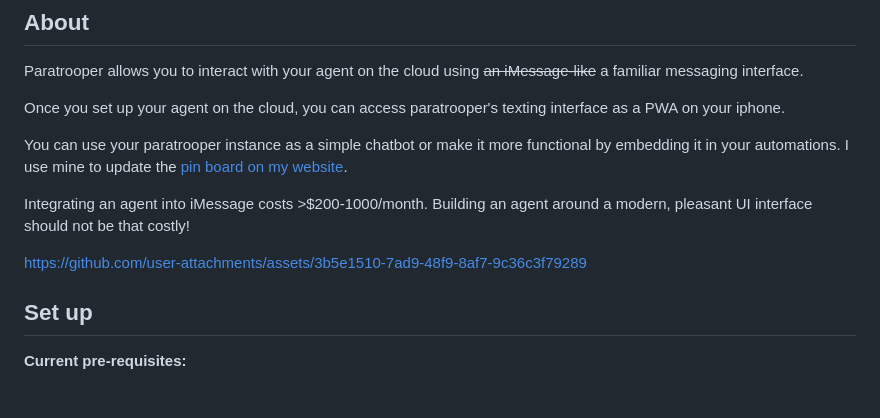
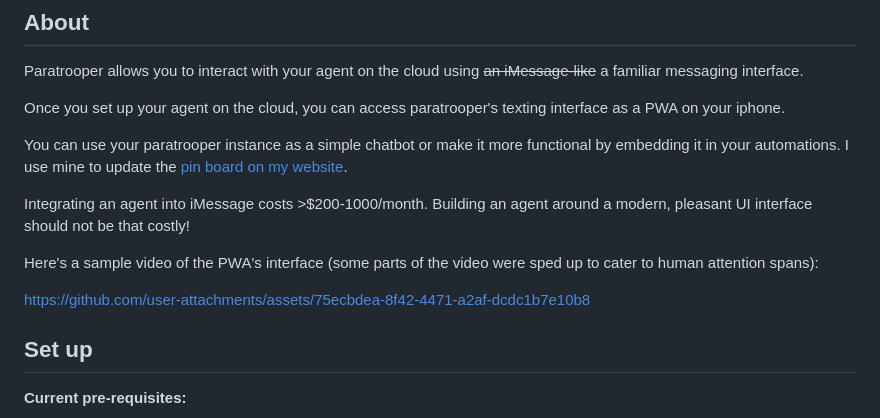
Before and after one commit to AsteroidHunter/paratrooper, a Markdown page: README.md, the part around the change. Rendered like a GitHub page; blank space fills up the shorter version.

Commit message:
Swap in the new README sample video with an intro [skip render]

```diff
--- a/README.md
+++ b/README.md
@@ -16,7 +16,9 @@ You can use your paratrooper instance as a simple chatbot or make it more functi
 
 Integrating an agent into iMessage costs >$200-1000/month. Building an agent around a modern, pleasant UI interface should not be that costly!
 
-https://github.com/user-attachments/assets/3b5e1510-7ad9-48f9-8af7-9c36c3f79289
+Here's a sample video of the PWA's interface (some parts of the video were sped up to cater to human attention spans):
+
+https://github.com/user-attachments/assets/75ecbdea-8f42-4471-a2af-dcdc1b7e10b8
 
 ## Set up
 
```
